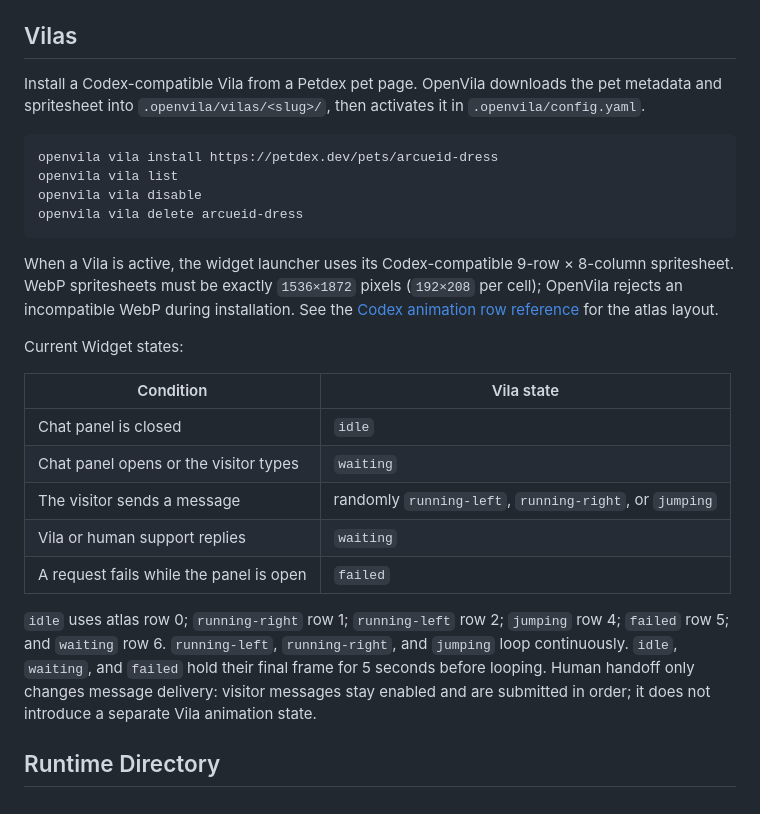
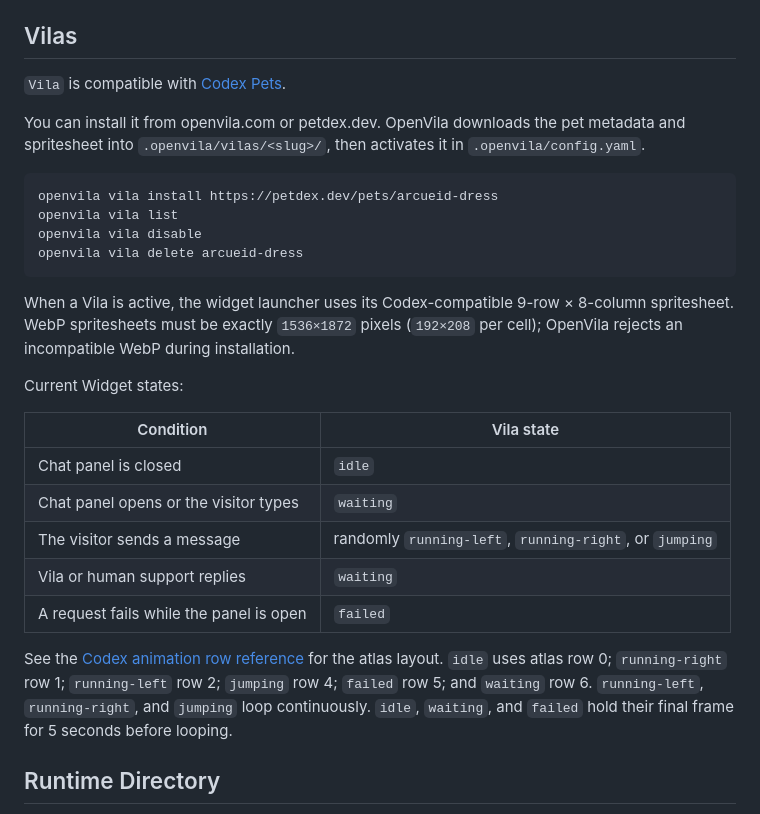
Before and after one commit to okosioc/openvila, a Markdown page: README.md, the part around one of its changes. Drawn GitHub-style.

````diff
--- a/README.md
+++ b/README.md
@@ -401,7 +401,9 @@ run:
 
 ## Vilas
 
-Install a Codex-compatible Vila from a Petdex pet page. OpenVila downloads the pet metadata and spritesheet into `.openvila/vilas/<slug>/`, then activates it in `.openvila/config.yaml`.
+`Vila` is compatible with [Codex Pets](https://github.com/openai/skills/blob/main/skills/.curated/hatch-pet/references/codex-pet-contract.md).
+
+You can install it from openvila.com or petdex.dev. OpenVila downloads the pet metadata and spritesheet into `.openvila/vilas/<slug>/`, then activates it in `.openvila/config.yaml`.
 
 ```bash
 openvila vila install https://petdex.dev/pets/arcueid-dress
@@ -410,7 +412,7 @@ openvila vila disable
 openvila vila delete arcueid-dress
 ```
 
-When a Vila is active, the widget launcher uses its Codex-compatible 9-row × 8-column spritesheet. WebP spritesheets must be exactly `1536×1872` pixels (`192×208` per cell); OpenVila rejects an incompatible WebP during installation. See the [Codex animation row reference](https://github.com/openai/skills/blob/main/skills/.curated/hatch-pet/references/animation-rows.md) for the atlas layout.
+When a Vila is active, the widget launcher uses its Codex-compatible 9-row × 8-column spritesheet. WebP spritesheets must be exactly `1536×1872` pixels (`192×208` per cell); OpenVila rejects an incompatible WebP during installation.
 
 Current Widget states:
 
@@ -422,7 +424,7 @@ Current Widget states:
 | Vila or human support replies | `waiting` |
 | A request fails while the panel is open | `failed` |
 
-`idle` uses atlas row 0; `running-right` row 1; `running-left` row 2; `jumping` row 4; `failed` row 5; and `waiting` row 6. `running-left`, `running-right`, and `jumping` loop continuously. `idle`, `waiting`, and `failed` hold their final frame for 5 seconds before looping. Human handoff only changes message delivery: visitor messages stay enabled and are submitted in order; it does not introduce a separate Vila animation state.
+See the [Codex animation row reference](https://github.com/openai/skills/blob/main/skills/.curated/hatch-pet/references/animation-rows.md) for the atlas layout. `idle` uses atlas row 0; `running-right` row 1; `running-left` row 2; `jumping` row 4; `failed` row 5; and `waiting` row 6. `running-left`, `running-right`, and `jumping` loop continuously. `idle`, `waiting`, and `failed` hold their final frame for 5 seconds before looping.
 
 ## Runtime Directory
 
````
Also changed, not shown: other parts of README.md (+1 -1 lines).
